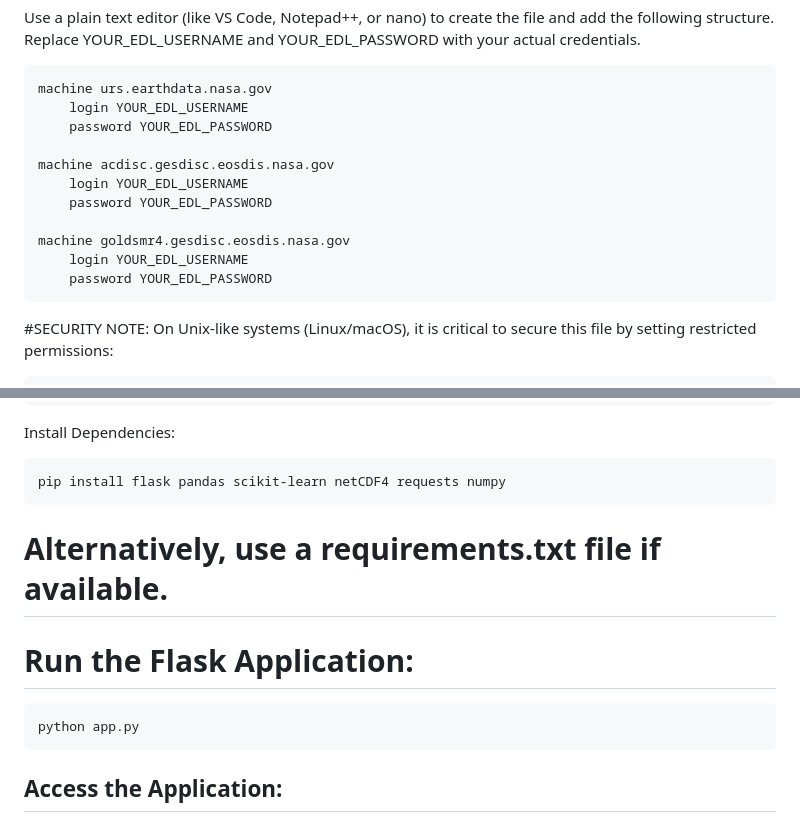
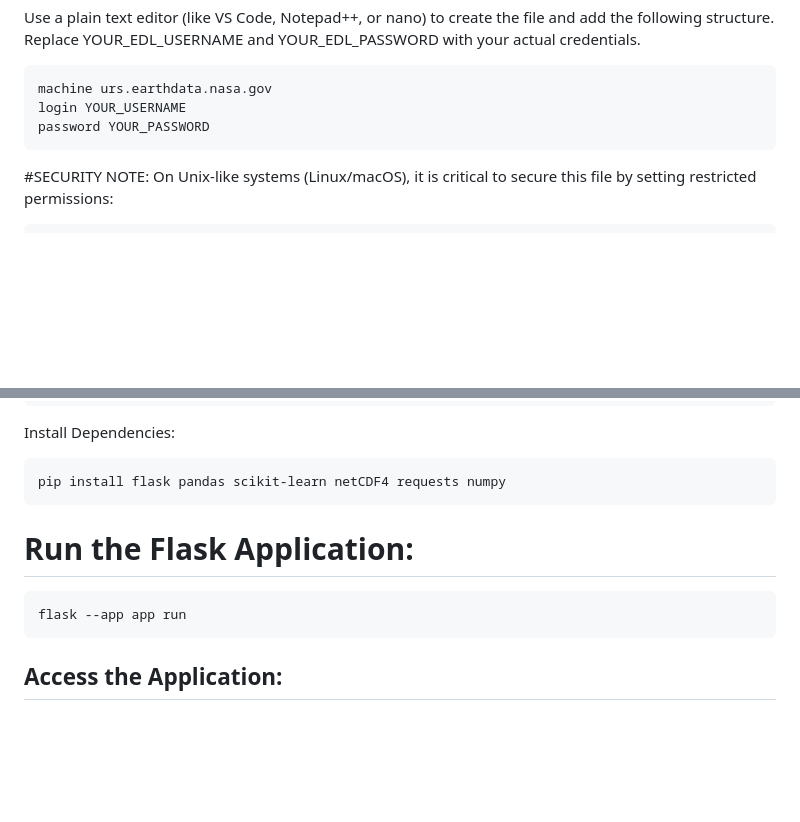
Before and after one commit to Cesar-Ch/4stroC0d3rs.exe, a Markdown page: README.md, 2 parts joined by grey strips. Drawn GitHub-style; blank space fills up the shorter version.

````diff
--- a/README.md
+++ b/README.md
@@ -62,16 +62,8 @@ Use a plain text editor (like VS Code, Notepad++, or nano) to create the file an
 
 ```bash
 machine urs.earthdata.nasa.gov
-    login YOUR_EDL_USERNAME
-    password YOUR_EDL_PASSWORD
-
-machine acdisc.gesdisc.eosdis.nasa.gov
-    login YOUR_EDL_USERNAME
-    password YOUR_EDL_PASSWORD
-
-machine goldsmr4.gesdisc.eosdis.nasa.gov
-    login YOUR_EDL_USERNAME
-    password YOUR_EDL_PASSWORD
+login YOUR_USERNAME
+password YOUR_PASSWORD
 ```
 #SECURITY NOTE: On Unix-like systems (Linux/macOS), it is critical to secure this file by setting restricted permissions:
 
@@ -88,12 +80,11 @@ Install Dependencies:
 ```bash
 pip install flask pandas scikit-learn netCDF4 requests numpy
 ```
-# Alternatively, use a requirements.txt file if available.
 
 # Run the Flask Application:
 
 ```bash
-python app.py
+flask --app app run
 ```
 ## Access the Application:
 
````
